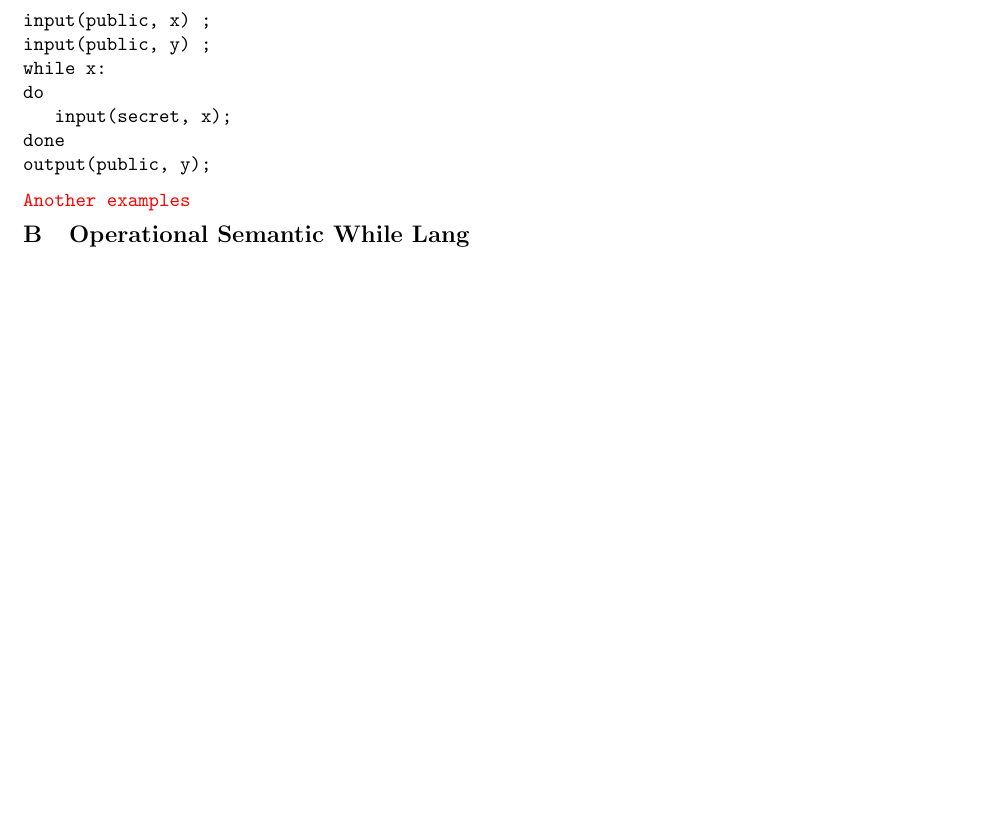
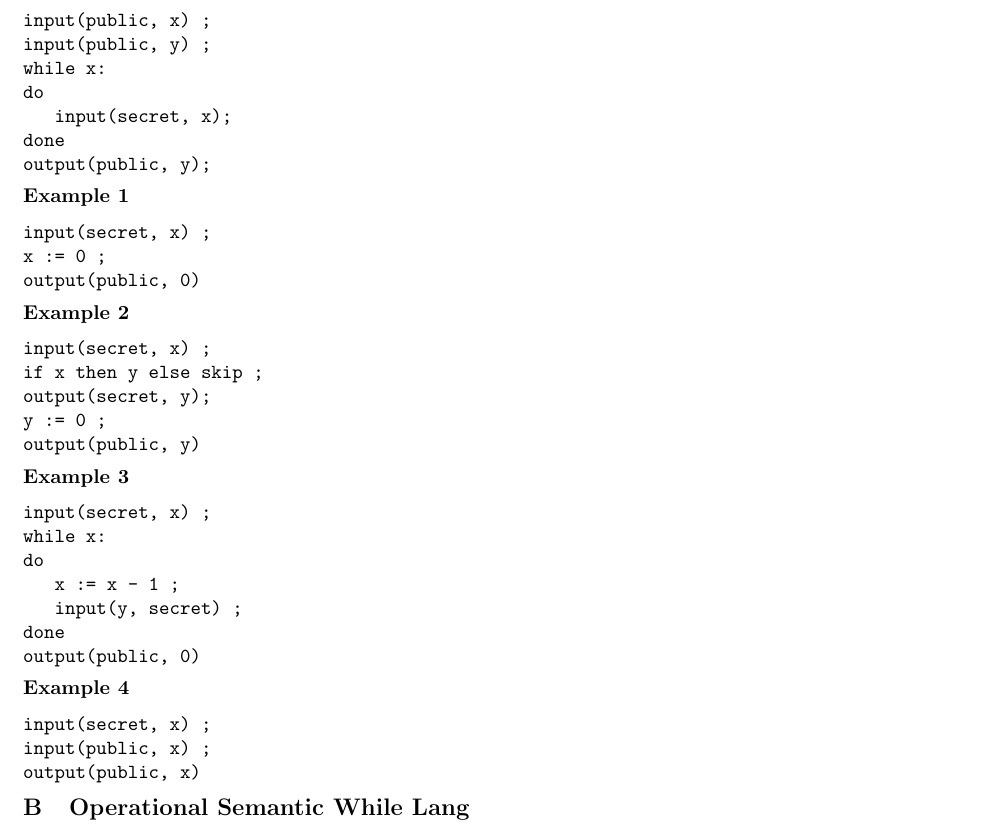
Before and after one commit to JuneRousseau/flow-sensitive-PINI, a LaTeX document (report/project_report.tex): part of page 9 of 11 before the commit and part of page 9 of 12 after it, cut so that both start at the same text, the shorter picture padded with empty space. Compiled offline with pdfLaTeX.

Commit message:
Add examples

```diff
--- a/report/project_report.tex
+++ b/report/project_report.tex
@@ -716,7 +716,41 @@ do
 done
 output(public, y);
 \end{Verbatim}
-\instruction{Another examples}
+
+\paragraph{Example 1}
+\begin{Verbatim}[samepage=true]
+input(secret, x) ;
+x := 0 ;
+output(public, 0)
+\end{Verbatim}
+
+\paragraph{Example 2}
+\begin{Verbatim}[samepage=true]
+input(secret, x) ;
+if x then y else skip ;
+output(secret, y);
+y := 0 ;
+output(public, y)
+\end{Verbatim}
+
+\paragraph{Example 3}
+\begin{Verbatim}[samepage=true]
+input(secret, x) ;
+while x:
+do
+   x := x - 1 ;
+   input(y, secret) ;
+done
+output(public, 0)
+\end{Verbatim}
+
+\paragraph{Example 4}
+\begin{Verbatim}[samepage=true]
+input(secret, x) ;
+input(public, x) ;
+output(public, x)
+\end{Verbatim}
+
 
 \section{Operational Semantic \whilelang}%
 \input{figures/lang_opsem}
```
